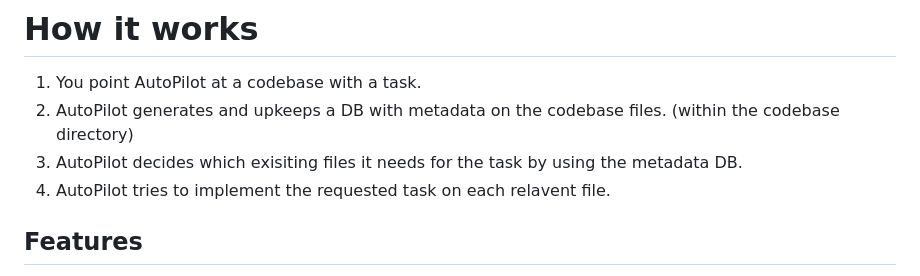
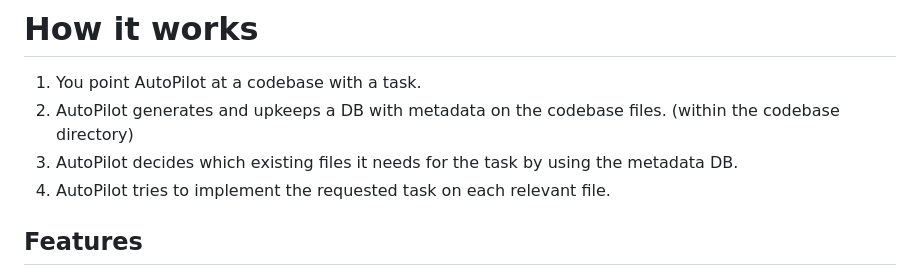
Before and after one commit to fjrdomingues/autopilot, a Markdown page: README.md, the part around the change. GitHub-like rendering.

Commit message:
Spelling

```diff
--- a/README.md
+++ b/README.md
@@ -15,8 +15,8 @@ Note: This project is currently operating autonomously on a server. Whenever an
 
 1. You point AutoPilot at a codebase with a task.
 1. AutoPilot generates and upkeeps a DB with metadata on the codebase files. (within the codebase directory)
-1. AutoPilot decides which exisiting files it needs for the task by using the metadata DB.
-1. AutoPilot tries to implement the requested task on each relavent file.
+1. AutoPilot decides which existing files it needs for the task by using the metadata DB.
+1. AutoPilot tries to implement the requested task on each relevant file.
 
 ## Features
 
```
